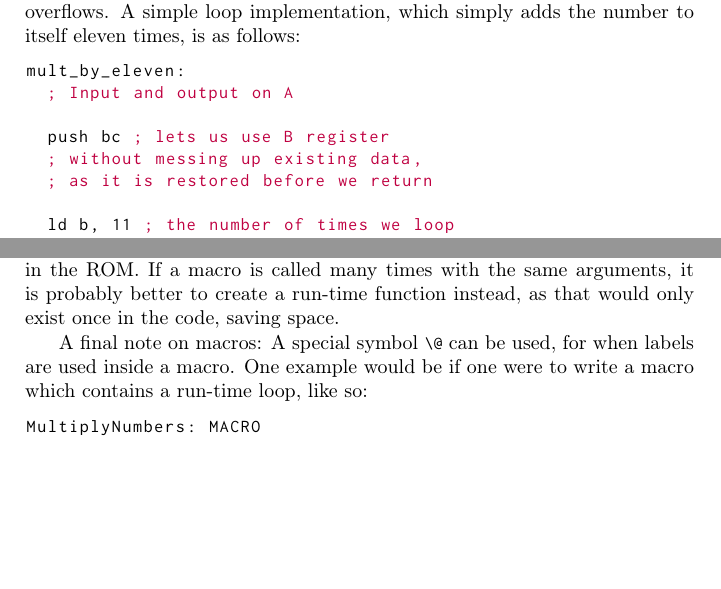
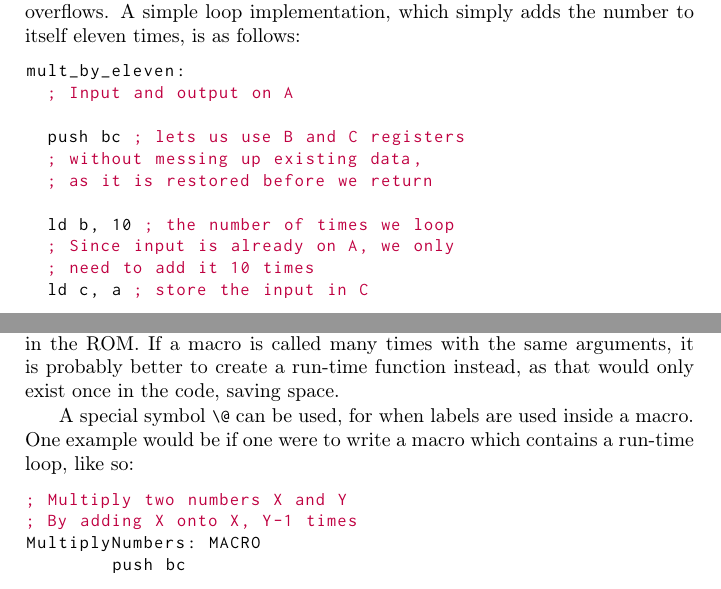
Before and after one commit to ahrnbom/gbapfomgd, a LaTeX book (gbasmdev.tex): two parts of pages 20 and 24 of 67 before the commit and two parts of pages 20 and 24 of 69 after it, joined at a grey line, cut so that both start at the same text, the shorter picture padded with empty space. Compiled offline with pdfLaTeX.

Commit message:
fixed errors in multiplication code

```diff
--- a/gbasmdev.tex
+++ b/gbasmdev.tex
@@ -373,15 +373,20 @@ For example, let's say we want to have a function that multiples a number by 11.
 mult_by_eleven:
   ; Input and output on A
 
-  push bc ; lets us use B register
+  push bc ; lets us use B and C registers
   ; without messing up existing data,
   ; as it is restored before we return
 
-  ld b, 11 ; the number of times we loop
+  ld b, 10 ; the number of times we loop
+  ; Since input is already on A, we only
+  ; need to add it 10 times
+  ld c, a ; store the input in C
+
 .loop:
-  add a ; add A onto itself
+  add c ; add input onto A
   dec b ; decrease loop counter
   jr nz, .loop ; if didn't reach zero, go back
+
   ; If we got here, the loop is finished
   pop bc ; restore whatever were on BC before
   ret
@@ -503,9 +508,12 @@ This can be extremely useful, for when you do want to repeat code across multipl
 
 Some caution should be taken when using macros; they might look like they provide a more "modern" programming style, as macros allow for example input arguments, but it is important to understand what the macros actually do, as it can be bad from an optimization standpoint, in some cases. Every time a macro is called, it generates new code, which takes up space in the ROM. If a macro is called many times with the same arguments, it is probably better to create a run-time function instead, as that would only exist once in the code, saving space.
 
-A final note on macros: A special symbol |\@| can be used, for when labels are used inside a macro. One example would be if one were to write a macro which contains a run-time loop, like so:
+A special symbol |\@| can be used, for when labels are used inside a macro. One example would be if one were to write a macro which contains a run-time loop, like so:
 
 \begin{code}
+; Multiply two numbers X and Y
+; By adding X onto X, Y-1 times
 MultiplyNumbers: MACRO
-    ld a, \1
-    ld b, \2
+	push bc
+
+    ld a, \1 ; Store X in A
```
Also changed, not shown: gbasmdev.tex (12 more changed lines).
